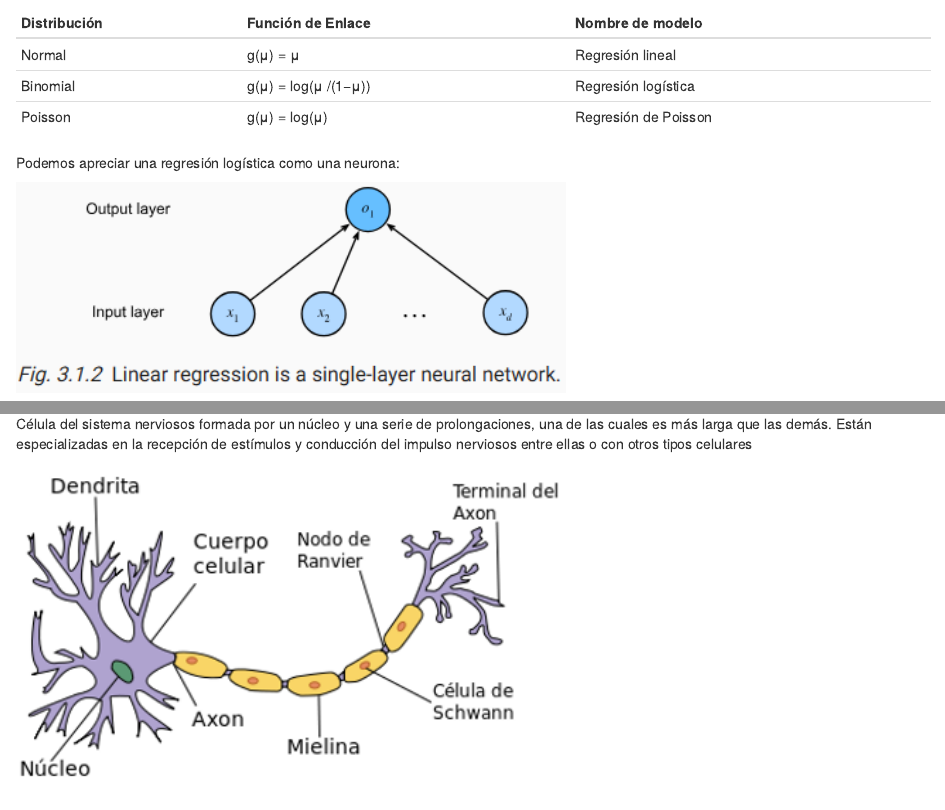
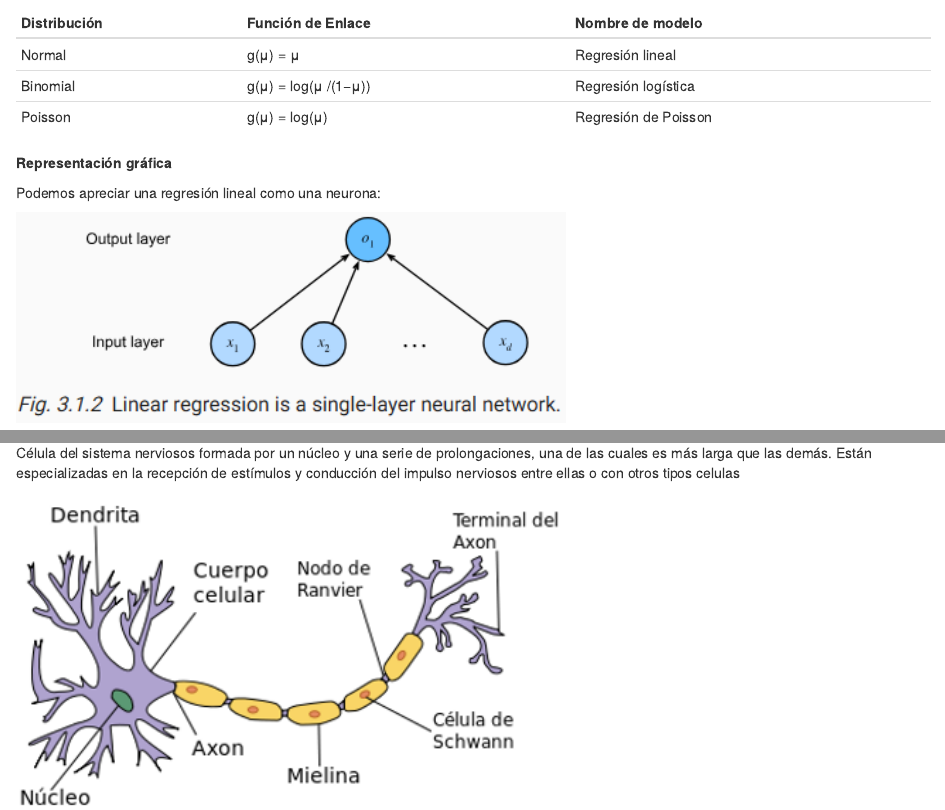
Before and after one commit to Acturio/deep_learning_course_py, an R Markdown document (04-Linear_Neural_Networks_for_Classification.Rmd): the page in a window 1100 px wide, from 1460 px down, and a second part further down, joined at a grey line. Rendered offline with R 4.5, knitr and Pandoc, with nearby package versions; drawn as R Markdown's standard HTML page in place of the format the file asks for.

Commit message:
04-Linear_Neural_Networks_for_Classification

````diff
--- a/04-Linear_Neural_Networks_for_Classification.Rmd
+++ b/04-Linear_Neural_Networks_for_Classification.Rmd
@@ -58,7 +58,9 @@ Los estudios de Wedderburn se limitaron los componentes aleatorios a la familia
 | Poisson      | g(μ) = log(μ)              | Regresión de Poisson  |
 
 
-Podemos apreciar una regresión logística como una neurona:
+**Representación gráfica**
+
+Podemos apreciar una regresión lineal como una neurona:
 ```{r echo=FALSE, fig.align='left', out.width='60%'}
 knitr::include_graphics("img/04_Linear_Neural_Networks_for_Classification/fig18.png")
 ```
@@ -213,7 +215,7 @@ Puede recibir variables cuantitativas y cualitativas. Es un algoritmo sensible a
 ### Neurona
 
 Célula del sistema nerviosos formada por un núcleo y una serie de prolongaciones, una de las cuales es más larga que las demás.
-Están especializadas en la recepción de estímulos y conducción del impulso nerviosos entre ellas o con otros tipos celulares
+Están especializadas en la recepción de estímulos y conducción del impulso nerviosos entre ellas o con otros tipos celulas
 
 ```{r echo=FALSE, fig.align='left', out.width='60%'}
 knitr::include_graphics("img/04_Linear_Neural_Networks_for_Classification/fig7.png")
````
Also changed, not shown: docs/search_index.json, 04-Linear_Neural_Networks_for_Classification.Rmd (1 more changed lines), 4 other files.
